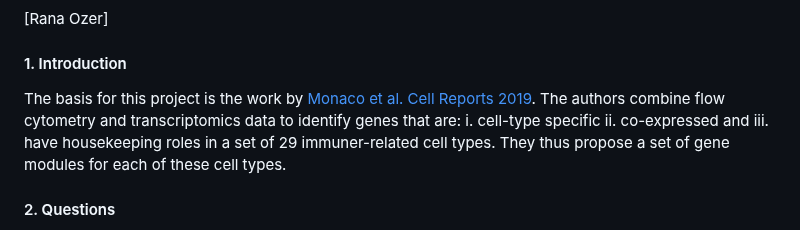
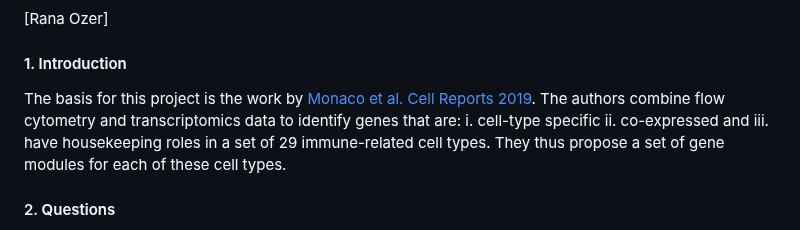
Before and after one commit to christoforos-nikolaou/MolBioMedClass, a Markdown page: Evaluations/ClassEvaluation_15March2024.md, the part around the change. Drawn GitHub-style.

```diff
--- a/Evaluations/ClassEvaluation_15March2024.md
+++ b/Evaluations/ClassEvaluation_15March2024.md
@@ -107,7 +107,7 @@ c. Incorporate all of the above in a short presentation. This will be given in f
 [Rana Ozer]
 
 #### 1. Introduction
-   The basis for this project is the work by [Monaco et al. Cell Reports 2019](https://www.sciencedirect.com/science/article/pii/S2211124719300592?via%3Dihub). The authors combine flow cytometry and transcriptomics data to identify genes that are: i. cell-type specific ii. co-expressed and iii. have housekeeping roles in a set of 29 immuner-related cell types. They thus propose a set of gene modules for each of these cell types.
+   The basis for this project is the work by [Monaco et al. Cell Reports 2019](https://www.sciencedirect.com/science/article/pii/S2211124719300592?via%3Dihub). The authors combine flow cytometry and transcriptomics data to identify genes that are: i. cell-type specific ii. co-expressed and iii. have housekeeping roles in a set of 29 immune-related cell types. They thus propose a set of gene modules for each of these cell types.
 
 #### 2. Questions
    a. How is the tree in Figure 1B constructed? Which data were used? How do you understand the term "bootstrap" and what is its use in the tree?
```
